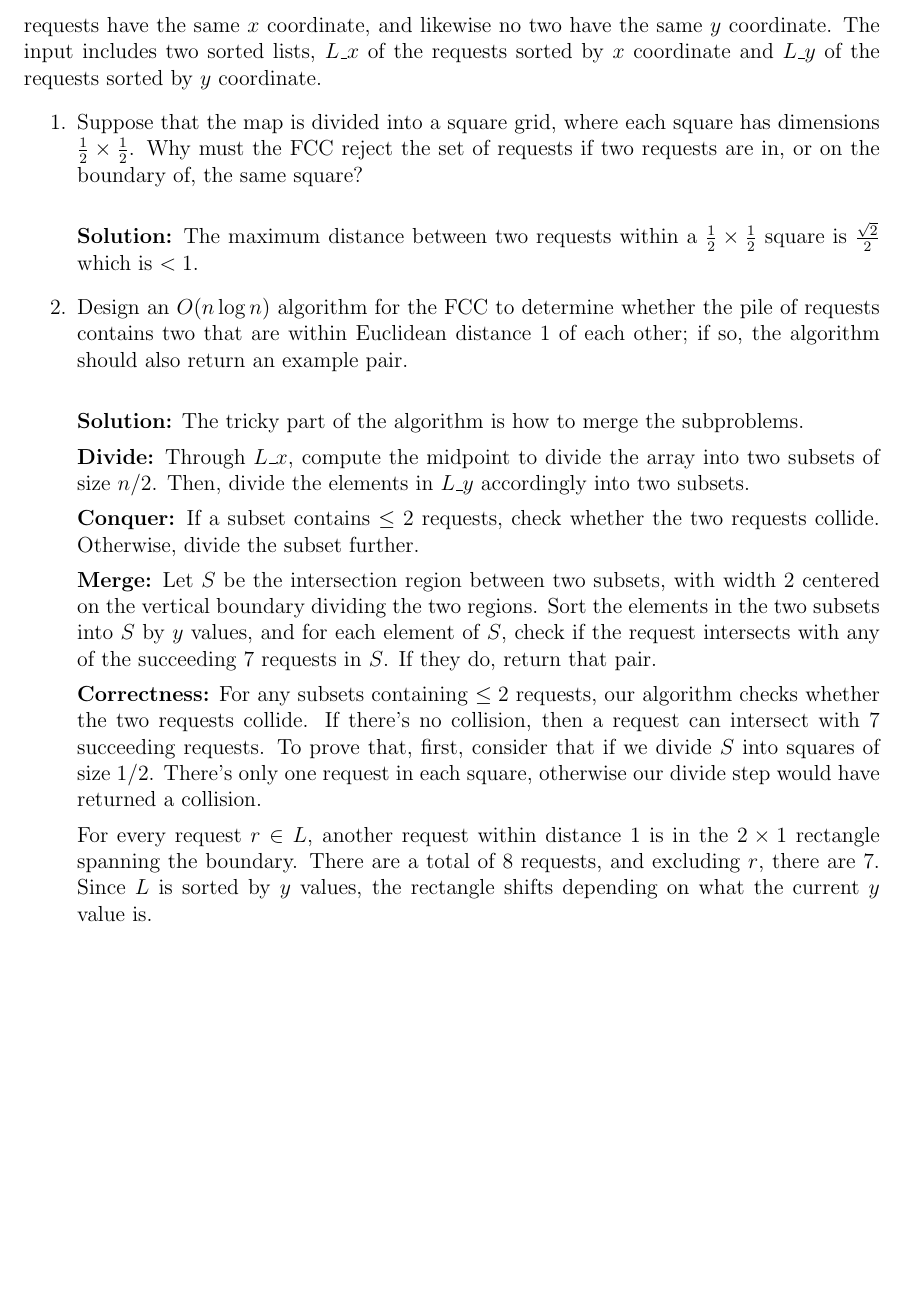
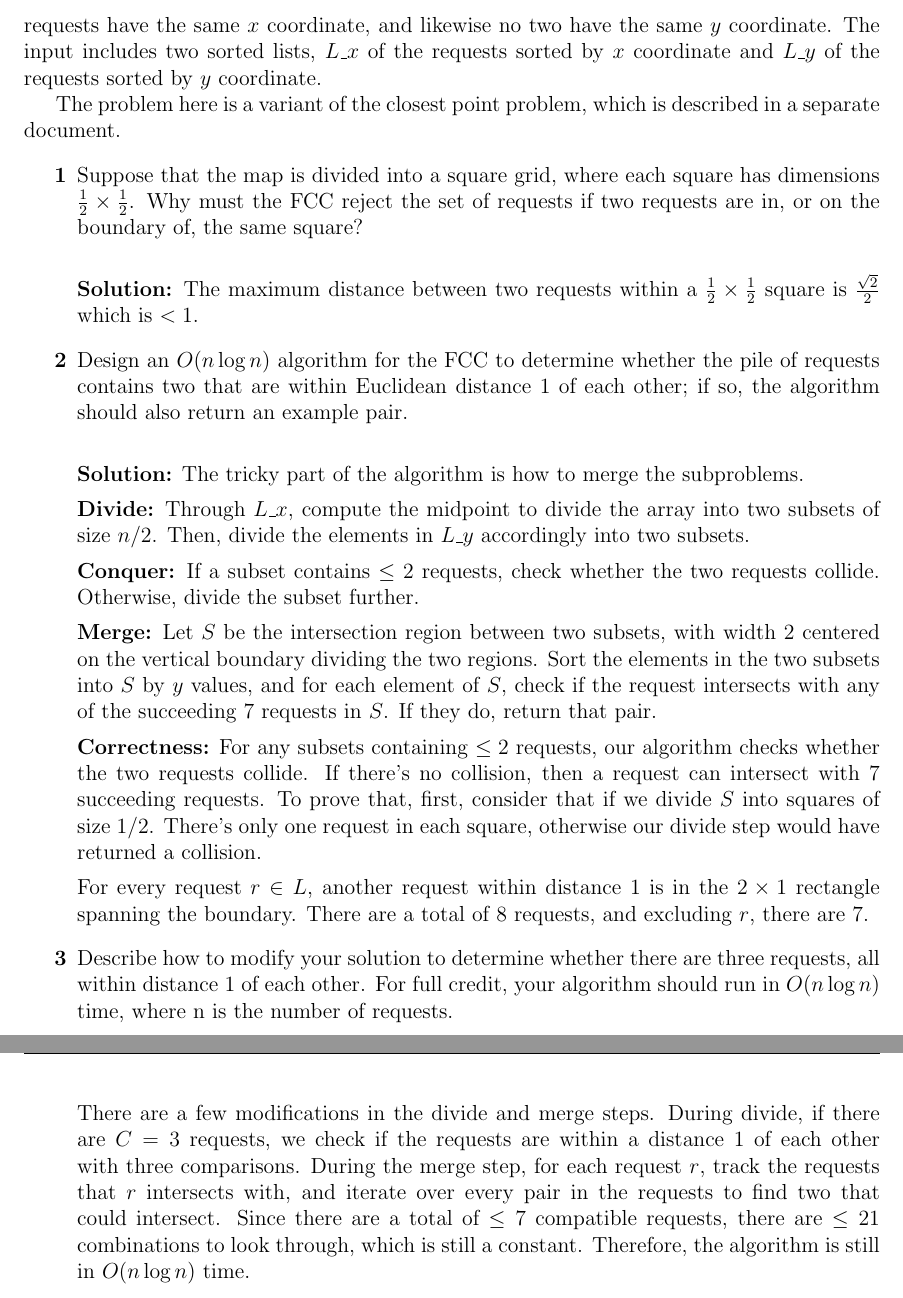
Before and after one commit to moderatelyfunctional/Algorithms, a LaTeX document (problems/L2_Divide_Conquer.tex): part of page 3 of 3 before the commit and two parts of pages 3 and 4 of 4 after it, the two joined at a grey line, cut so that both start at the same text, the shorter picture padded with empty space. Compiled offline with pdfLaTeX.

Commit message:
Last problem

```diff
--- a/problems/L2_Divide_Conquer.tex
+++ b/problems/L2_Divide_Conquer.tex
@@ -66,7 +66,8 @@
 \subsection*{Problem 1-2 Radio Frequency Assignment}
 \par{Prof. Wheeler at the Federal Communications Commission (FCC) has a huge pile of requests from radio stations in the Continental U.S. to transmit on radio frequency 88.1 FM.}
 \par{The FCC is happy to grant all the requests, provided that no two of the requesting locations are within Euclidean distance 1 of each other (distance 1 might mean, say, 20 miles). However, if any are within distance 1, Prof. Wheeler will get annoyed and reject the entire set of requests. Suppose that each request for frequency 88.1 FM consists of some identifying information plus $(x, y)$ coordinates of the station location. Assume that no two requests have the same $x$ coordinate, and likewise no two have the same $y$ coordinate. The input includes two sorted lists, $L\_x$ of the requests sorted by $x$ coordinate and $L\_y$ of the requests sorted by $y$ coordinate.}
-\begin{enumerate}
+\par{The problem here is a variant of the closest point problem, which is described in a separate document.}
+\begin{enumerate}[label=\textbf{\arabic*}]
 	\item Suppose that the map is divided into a square grid, where each square has dimensions $\frac{1}{2} \times \frac{1}{2}$. Why must the FCC reject the set of requests if two requests are in, or on the boundary of, the same square? \\
 	\par{\textbf{Solution:} The maximum distance between two requests within a $\frac{1}{2} \times \frac{1}{2}$ square is $\frac{\sqrt{2}}{2}$ which is $< 1$.}
 	\item Design an $O(n\log{n})$ algorithm for the FCC to determine whether the pile of requests contains two that are within Euclidean distance 1 of each other; if so, the algorithm should also return an example pair. \\
@@ -75,7 +76,9 @@
 	\par{\textbf{Conquer:} If a subset contains $\leq 2$ requests, check whether the two requests collide. Otherwise, divide the subset further.}
 	\par{\textbf{Merge:} Let $S$ be the intersection region between two subsets, with width 2 centered on the vertical boundary dividing the two regions. Sort the elements in the two subsets into $S$ by $y$ values, and for each element of $S$, check if the request intersects with any of the succeeding $7$ requests in $S$. If they do, return that pair.}
 	\par{\textbf{Correctness:} For any subsets containing $\leq 2$ requests, our algorithm checks whether the two requests collide. If there's no collision, then a request can intersect with 7 succeeding requests. To prove that, first, consider that if we divide $S$ into squares of size $1/2$. There's only one request in each square, otherwise our divide step would have returned a collision.}
-	\par{For every request $r \in L$, another request within distance 1 is in the $2 \times 1$ rectangle spanning the boundary. There are a total of 8 requests, and excluding $r$, there are 7. Since $L$ is sorted by $y$ values, the rectangle shifts depending on what the current $y$ value is.}
+	\par{For every request $r \in L$, another request within distance 1 is in the $2 \times 1$ rectangle spanning the boundary. There are a total of 8 requests, and excluding $r$, there are 7.}
+	\item Describe how to modify your solution to determine whether there are three requests, all within distance 1 of each other. For full credit, your algorithm should run in $O(n\log{n})$ time, where n is the number of requests.
+	\par{There are a few modifications in the divide and merge steps. During divide, if there are $C = 3$ requests, we check if the requests are within a distance 1 of each other with three comparisons. During the merge step, for each request $r$, track the requests that $r$ intersects with, and iterate over every pair in the requests to find two that could intersect. Since there are a total of $\leq 7$ compatible requests, there are $\leq 21$ combinations to look through, which is still a constant. Therefore, the algorithm is still in $O(n\log{n})$ time.}
 \end{enumerate}
 
 
```
Also changed, not shown: problems/L2_Divide_Conquer.pdf, 5 other files.
